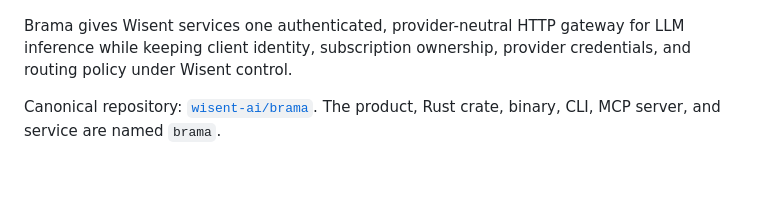
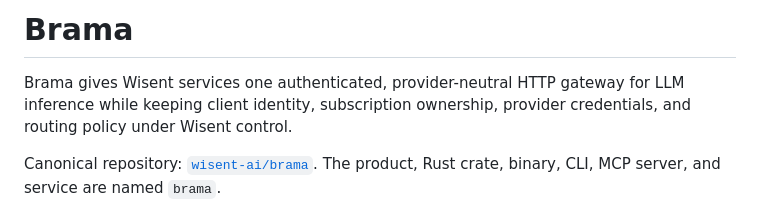
Before and after one commit to wisent-ai/brama, a Markdown page: README.md, the part around one of its changes. Drawn GitHub-style; blank space fills up the shorter version.

```diff
--- a/README.md
+++ b/README.md
@@ -5,5 +9,6 @@
 <!-- wisent-readme-signals:end -->
 
+# Brama
 
 Brama gives Wisent services one authenticated, provider-neutral HTTP gateway for
 LLM inference while keeping client identity, subscription ownership, provider
```
Also changed, not shown: other parts of README.md (+6 -2 lines).
